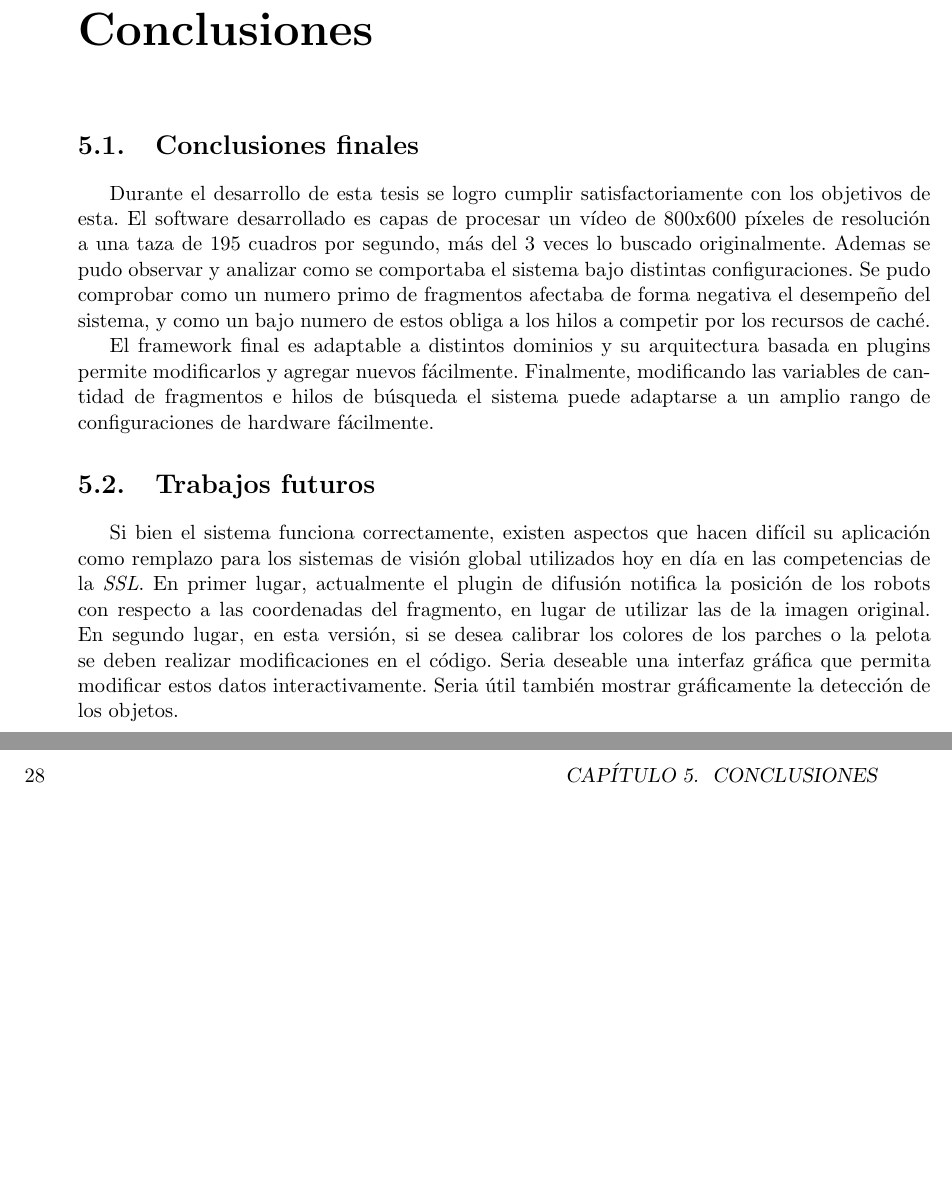
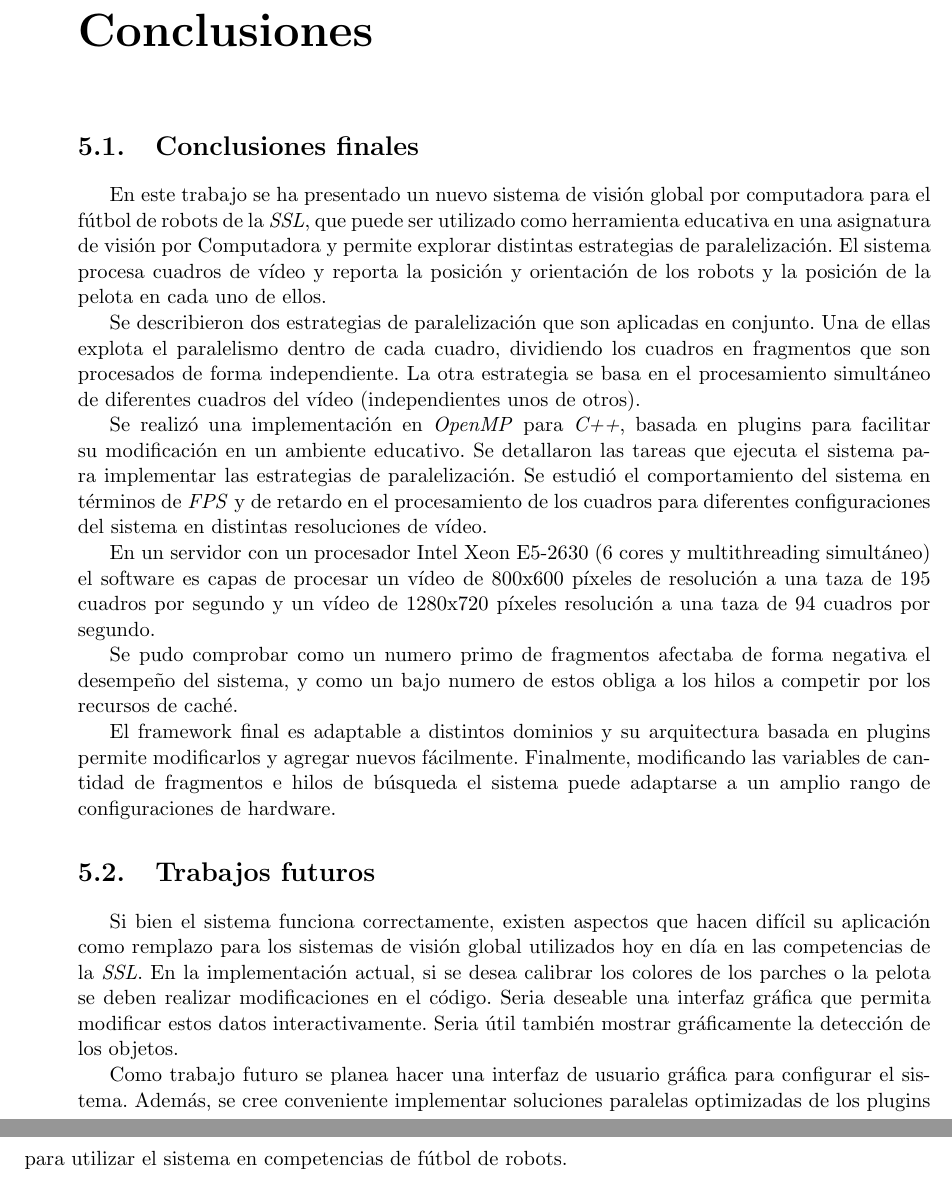
Before and after one commit to dracometallium/tesis-lic2, a LaTeX thesis (tesis.tex, which reads tex/conclusiones.tex): two parts of pages 31 and 32 of 33, joined at a grey line, cut so that both start at the same text, the shorter picture padded with empty space. Compiled offline with pdfLaTeX.

Commit message:
Actualizando las conclusiones!

```diff
--- a/tex/conclusiones.tex
+++ b/tex/conclusiones.tex
@@ -2,29 +2,51 @@
 
 \section{Conclusiones finales}
 
-Durante el desarrollo de esta tesis se logro cumplir satisfactoriamente con los
-objetivos de esta. El software desarrollado es capas de procesar un vídeo de
-800x600 píxeles de resolución a una taza de 195 cuadros por segundo, más del 3
-veces lo buscado originalmente. Ademas se pudo observar y analizar como se
-comportaba el sistema bajo distintas configuraciones. Se pudo comprobar como un
-numero primo de fragmentos afectaba de forma negativa el desempeño del sistema,
-y como un bajo numero de estos obliga a los hilos a competir por los recursos de
-caché.
+En este trabajo se ha presentado un nuevo sistema de visión global por
+computadora para el fútbol de robots de la \emph{SSL}, que puede ser utilizado
+como herramienta educativa en una asignatura de visión por Computadora y permite
+explorar distintas estrategias de paralelización. El sistema procesa cuadros de
+vídeo y reporta la posición y orientación de los robots y la posición de la
+pelota en cada uno de ellos.
+
+Se describieron dos estrategias de paralelización que son aplicadas en conjunto.
+Una de ellas explota el paralelismo dentro de cada cuadro, dividiendo los
+cuadros en fragmentos que son procesados de forma independiente. La otra
+estrategia se basa en el procesamiento simultáneo de diferentes cuadros del
+vídeo (independientes unos de otros).
+
+Se realizó una implementación en \emph{OpenMP} para \emph{C++}, basada en
+plugins para facilitar su modificación en un ambiente educativo. Se detallaron
+las tareas que ejecuta el sistema para implementar las estrategias de
+paralelización. Se estudió el comportamiento del sistema en términos de
+\emph{FPS} y de retardo en el procesamiento de los cuadros para diferentes
+configuraciones del sistema en distintas resoluciones de vídeo.
+
+En un servidor con un procesador Intel Xeon E5-2630 (6 cores y multithreading
+simultáneo) el software es capas de procesar un vídeo de 800x600 píxeles de
+resolución a una taza de 195 cuadros por segundo y un vídeo de 1280x720 píxeles
+resolución a una taza de 94 cuadros por segundo.
+
+Se pudo comprobar como un numero primo de fragmentos afectaba de forma negativa
+el desempeño del sistema, y como un bajo numero de estos obliga a los hilos a
+competir por los recursos de caché.
 
 El framework final es adaptable a distintos dominios y su arquitectura basada en
 plugins permite modificarlos y agregar nuevos fácilmente. Finalmente,
 modificando las variables de cantidad de fragmentos e hilos de búsqueda el
-sistema puede adaptarse a un amplio rango de configuraciones de hardware
-fácilmente.
+sistema puede adaptarse a un amplio rango de configuraciones de hardware.
 
 \section{Trabajos futuros}
 
 Si bien el sistema funciona correctamente, existen aspectos que hacen difícil su
 aplicación como remplazo para los sistemas de visión global utilizados hoy en
-día en las competencias de la \emph{SSL}. En primer lugar, actualmente el plugin
-de difusión notifica la posición de los robots con respecto a las coordenadas
-del fragmento, en lugar de utilizar las de la imagen original. En segundo lugar,
-en esta versión, si se desea calibrar los colores de los parches o la pelota se
-deben realizar modificaciones en el código. Seria deseable una interfaz gráfica
-que permita modificar estos datos interactivamente. Seria útil también mostrar
-gráficamente la detección de los objetos.
+día en las competencias de la \emph{SSL}. En la implementación actual, si se
+desea calibrar los colores de los parches o la pelota se deben realizar
+modificaciones en el código. Seria deseable una interfaz gráfica que permita
+modificar estos datos interactivamente. Seria útil también mostrar gráficamente
+la detección de los objetos.
+
+Como trabajo futuro se planea hacer una interfaz de usuario gráfica para
+configurar el sistema. Además, se cree conveniente implementar soluciones
+paralelas optimizadas de los plugins para utilizar el sistema en competencias de
+fútbol de robots.
```
